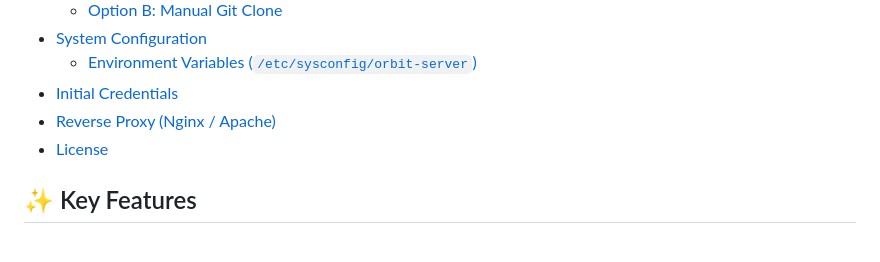
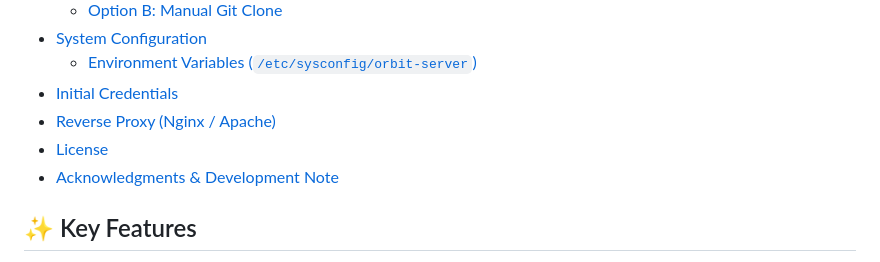
Before and after one commit to ramonromancastro/orbit-server, a Markdown page: README.md, the part around the change. Drawn GitHub-style.

```diff
--- a/README.md
+++ b/README.md
@@ -19,6 +19,7 @@
 - [Initial Credentials](#-initial-credentials)
 - [Reverse Proxy (Nginx / Apache)](#-reverse-proxy-nginx--apache)
 - [License](#-license)
+- [Acknowledgments & Development Note](#-acknowledgments--development-note)
 
 ## ✨ Key Features
 
```
